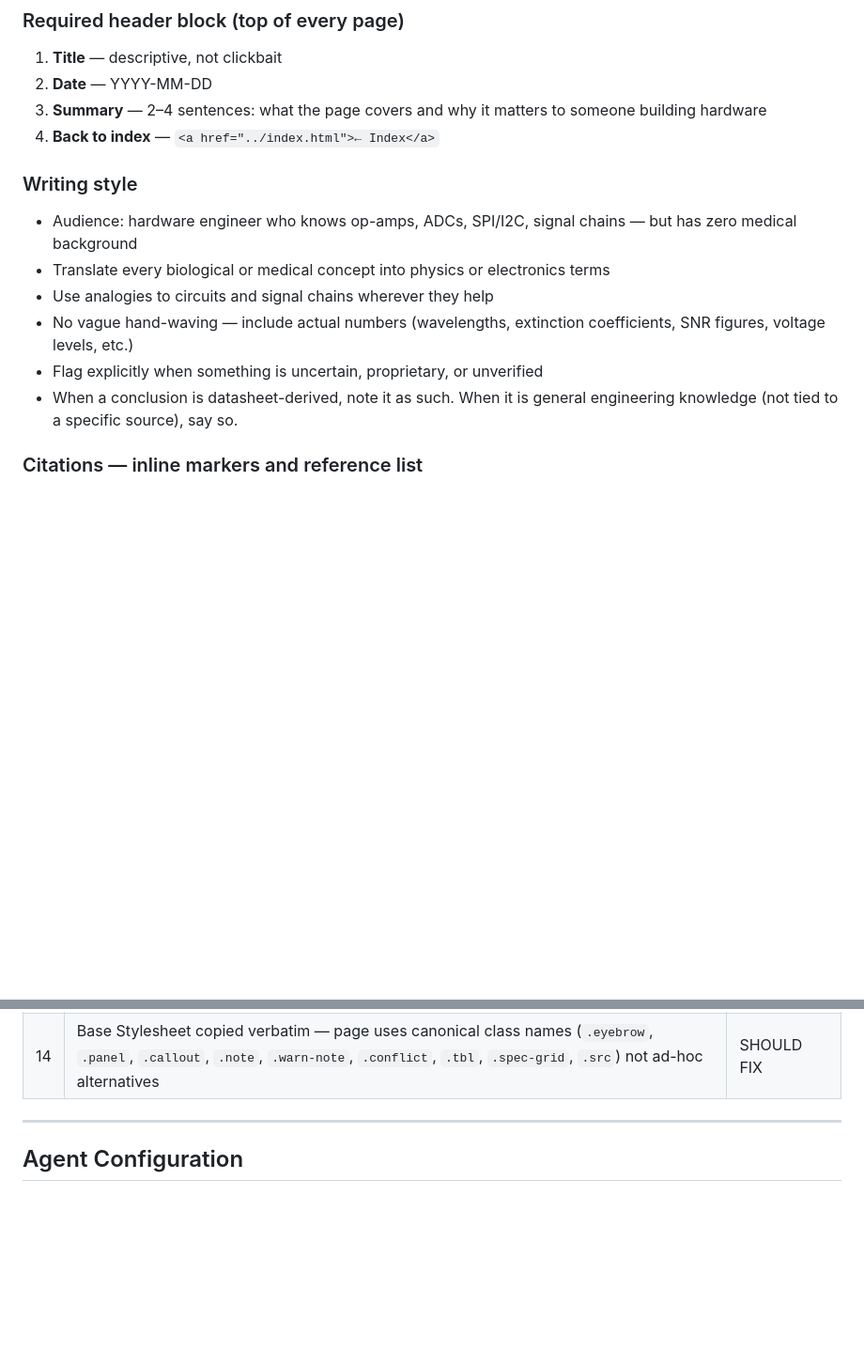
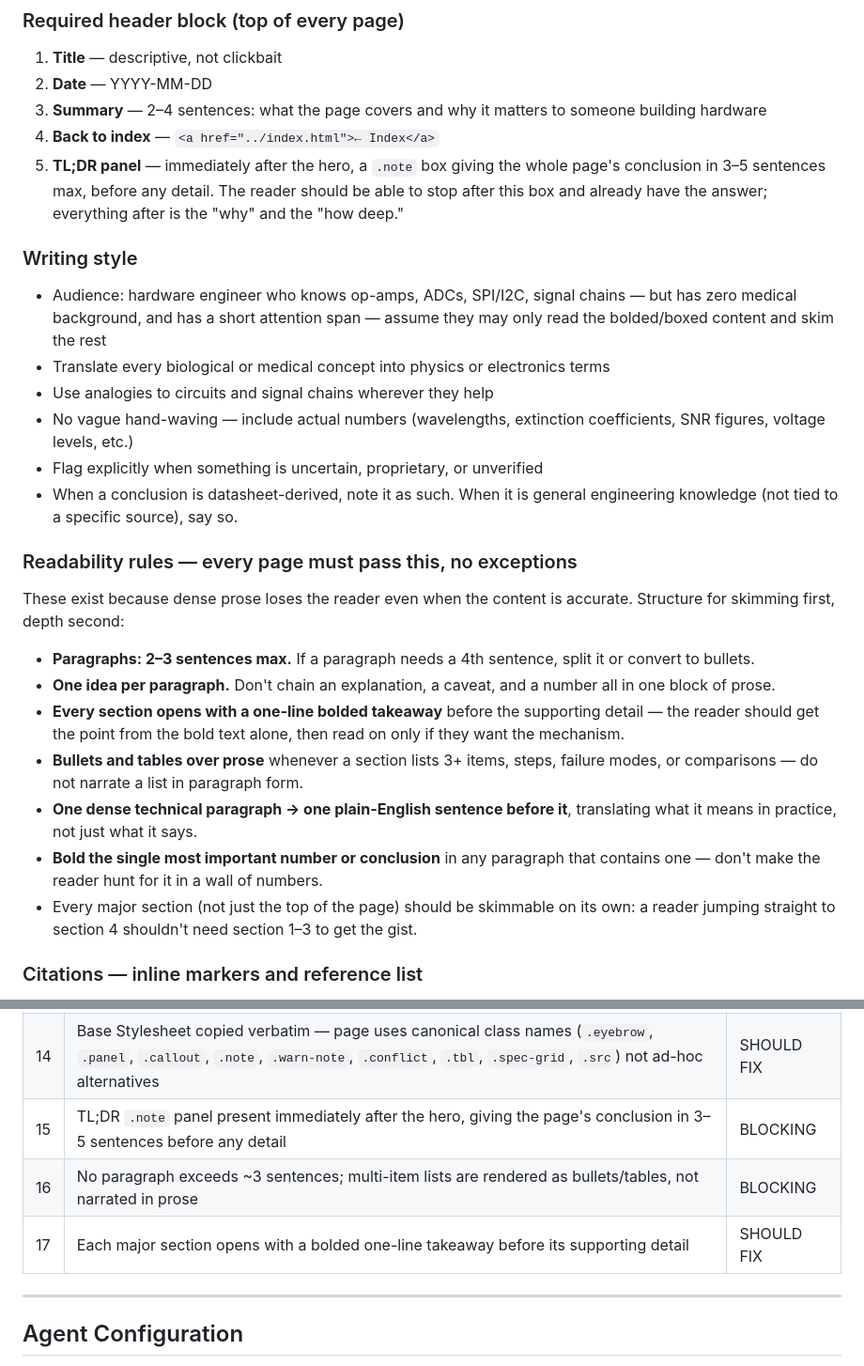
Before and after one commit to almaa011/hemoglobin, a Markdown page: CLAUDE.md, 2 parts joined by grey strips. Shown at 94% size. GitHub-like rendering; blank space fills up the shorter version.

Commit message:
Add readability rules for research pages (#3)
Pages were inconsistent in density and skimmability. Enforce a TL;DR
panel, short paragraphs, and bolded section takeaways as blocking
page-reviewer checks so future pages default to the digestible style.


Claude-Session: https://claude.ai/code/session_01UGDCTqLJ1xWGNsxvatsJ5d

Co-authored-by: Claude <noreply@anthropic.com>

```diff
--- a/CLAUDE.md
+++ b/CLAUDE.md
@@ -167,14 +167,25 @@ The end state in every environment is the same: `main` on GitHub contains the fi
 2. **Date** — YYYY-MM-DD
 3. **Summary** — 2–4 sentences: what the page covers and why it matters to someone building hardware
 4. **Back to index** — `<a href="../index.html">← Index</a>`
+5. **TL;DR panel** — immediately after the hero, a `.note` box giving the whole page's conclusion in 3–5 sentences max, before any detail. The reader should be able to stop after this box and already have the answer; everything after is the "why" and the "how deep."
 
 ### Writing style
-- Audience: hardware engineer who knows op-amps, ADCs, SPI/I2C, signal chains — but has zero medical background
+- Audience: hardware engineer who knows op-amps, ADCs, SPI/I2C, signal chains — but has zero medical background, and has a short attention span — assume they may only read the bolded/boxed content and skim the rest
 - Translate every biological or medical concept into physics or electronics terms
 - Use analogies to circuits and signal chains wherever they help
 - No vague hand-waving — include actual numbers (wavelengths, extinction coefficients, SNR figures, voltage levels, etc.)
 - Flag explicitly when something is uncertain, proprietary, or unverified
 - When a conclusion is datasheet-derived, note it as such. When it is general engineering knowledge (not tied to a specific source), say so.
+
+### Readability rules — every page must pass this, no exceptions
+These exist because dense prose loses the reader even when the content is accurate. Structure for skimming first, depth second:
+- **Paragraphs: 2–3 sentences max.** If a paragraph needs a 4th sentence, split it or convert to bullets.
+- **One idea per paragraph.** Don't chain an explanation, a caveat, and a number all in one block of prose.
+- **Every section opens with a one-line bolded takeaway** before the supporting detail — the reader should get the point from the bold text alone, then read on only if they want the mechanism.
+- **Bullets and tables over prose** whenever a section lists 3+ items, steps, failure modes, or comparisons — do not narrate a list in paragraph form.
+- **One dense technical paragraph → one plain-English sentence before it**, translating what it means in practice, not just what it says.
+- **Bold the single most important number or conclusion** in any paragraph that contains one — don't make the reader hunt for it in a wall of numbers.
+- Every major section (not just the top of the page) should be skimmable on its own: a reader jumping straight to section 4 shouldn't need section 1–3 to get the gist.
 
 ### Citations — inline markers and reference list
 
@@ -527,6 +538,9 @@ The `page-reviewer` agent checks every page against these criteria before passin
 | 12 | Inline citation markers are visually subtle — prose reads cleanly without distraction | NICE TO HAVE |
 | 13 | Diagrams present where they would reduce confusion (not mandatory, but flagged if obviously missing) | NICE TO HAVE |
 | 14 | Base Stylesheet copied verbatim — page uses canonical class names (`.eyebrow`, `.panel`, `.callout`, `.note`, `.warn-note`, `.conflict`, `.tbl`, `.spec-grid`, `.src`) not ad-hoc alternatives | SHOULD FIX |
+| 15 | TL;DR `.note` panel present immediately after the hero, giving the page's conclusion in 3–5 sentences before any detail | BLOCKING |
+| 16 | No paragraph exceeds ~3 sentences; multi-item lists are rendered as bullets/tables, not narrated in prose | BLOCKING |
+| 17 | Each major section opens with a bolded one-line takeaway before its supporting detail | SHOULD FIX |
 
 ---
 
```
